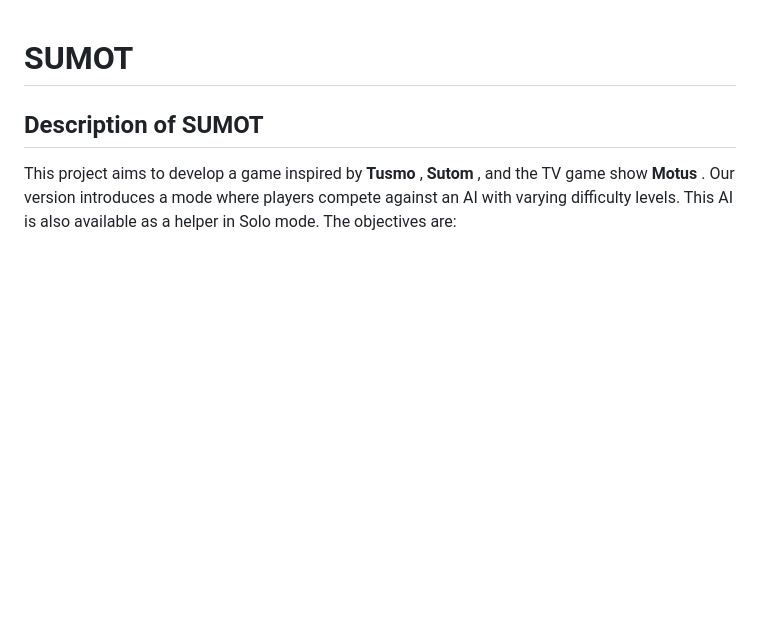
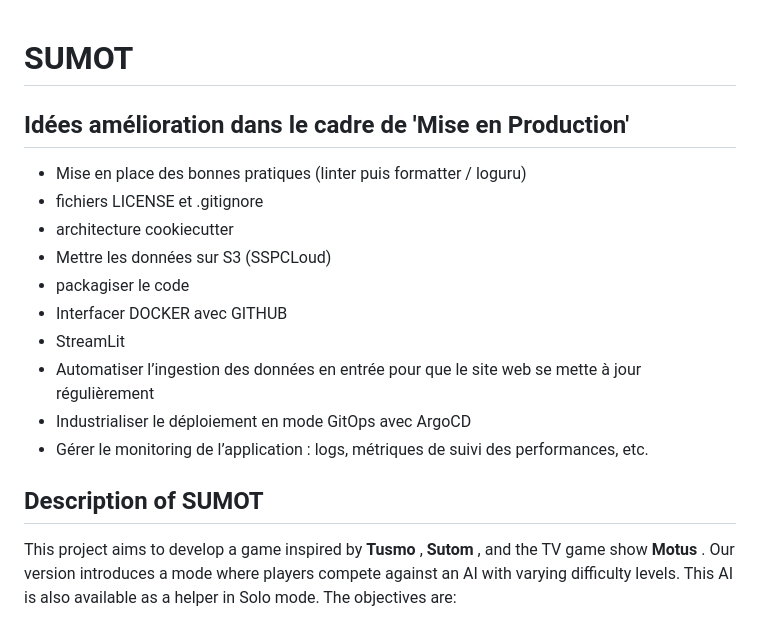
Before and after one commit to marcderoo/SUMOT, a Markdown page: README.md, the part around the change. Rendered like a GitHub page; blank space fills up the shorter version.

```diff
--- a/README.md
+++ b/README.md
@@ -1,4 +1,17 @@
 # **SUMOT**
+
+## Idées amélioration dans le cadre de 'Mise en Production'
+
+- Mise en place des bonnes pratiques (linter puis formatter / loguru)
+- fichiers LICENSE et .gitignore
+- architecture cookiecutter
+- Mettre les données sur S3 (SSPCLoud)
+- packagiser le code
+- Interfacer DOCKER avec GITHUB
+- StreamLit
+- Automatiser l’ingestion des données en entrée pour que le site web se mette à jour régulièrement
+- Industrialiser le déploiement en mode GitOps avec ArgoCD
+- Gérer le monitoring de l’application : logs, métriques de suivi des performances, etc.
 
 ## **Description of SUMOT**
 
```
